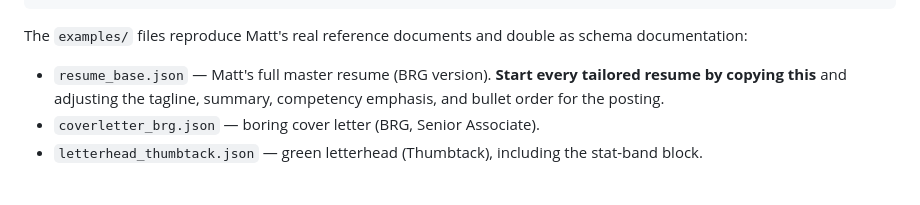
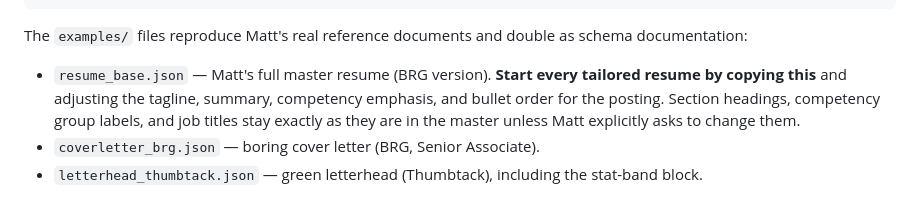
Before and after one commit to matt-jones-org/AICompared, a Markdown page: resume-builder/README.md, the part around the change. Drawn GitHub-style.

Commit message:
Keep resume section headings and job titles fixed when tailoring
Co-Authored-By: Claude Fable 5 <noreply@anthropic.com>
Claude-Session: https://claude.ai/code/session_01Fbc8VDe3UcMoSRMZ36NS3k

```diff
--- a/resume-builder/README.md
+++ b/resume-builder/README.md
@@ -29,7 +29,9 @@ schema documentation:
 
 - `resume_base.json` — Matt's full master resume (BRG version). **Start every
   tailored resume by copying this** and adjusting the tagline, summary,
-  competency emphasis, and bullet order for the posting.
+  competency emphasis, and bullet order for the posting. Section headings,
+  competency group labels, and job titles stay exactly as they are in the
+  master unless Matt explicitly asks to change them.
 - `coverletter_brg.json` — boring cover letter (BRG, Senior Associate).
 - `letterhead_thumbtack.json` — green letterhead (Thumbtack), including the
   stat-band block.
```
Also changed, not shown: 1 other file.
